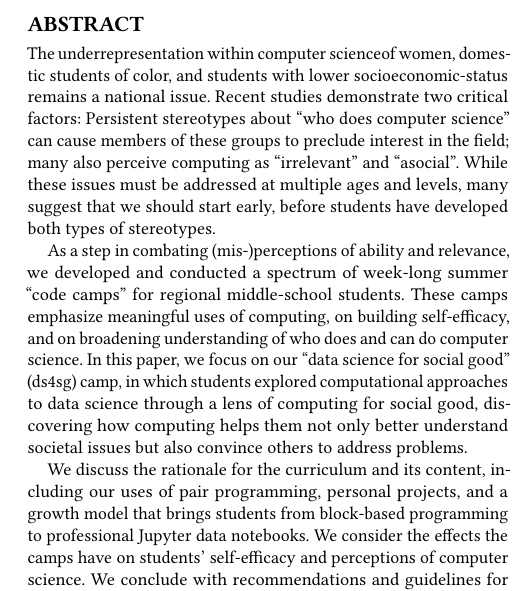
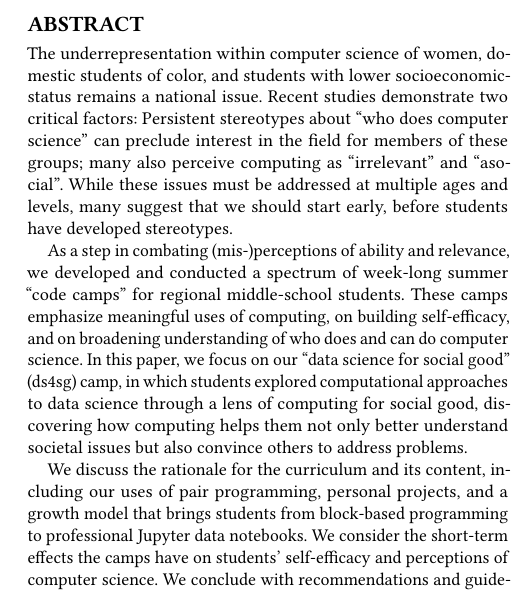
Before and after one commit to grinnell-cs/dssg-sigcse2019, a LaTeX paper (ert642.tex, which reads abstract.tex): part of one column of page 1 of 7, cut so that both start at the same text. Compiled offline with pdfLaTeX.

Commit message:
Clean up abstract slightly.

```diff
--- a/abstract.tex
+++ b/abstract.tex
@@ -1,32 +1,9 @@
 \begin{abstract}
 
-The underrepresentation within computer scienceof women, domestic students of
-color, and students with lower socioeconomic-status remains a national issue. Recent
-studies demonstrate two critical factors: Persistent stereotypes
-about ``who does computer science'' can cause members of these groups
-to preclude interest in the field; many also perceive computing as
-``irrelevant'' and ``asocial''.  While these issues
-must be addressed at multiple ages and levels, many suggest that
-we should start early, before students have developed both types
-of stereotypes.
+The underrepresentation within computer science of women, domestic students of color, and students with lower socioeconomic-status remains a national issue. Recent studies demonstrate two critical factors: Persistent stereotypes about ``who does computer science'' can preclude interest in the field for members of these groups; many also perceive computing as ``irrelevant'' and ``asocial''.  While these issues must be addressed at multiple ages and levels, many suggest that we should start early, before students have developed stereotypes.
 
-As a step in combating (mis-)perceptions of ability and relevance,
-we developed and conducted a spectrum of week-long summer ``code
-camps'' for regional middle-school students. These camps emphasize
-meaningful uses of computing, on building self-efficacy, and on
-broadening understanding of who does and can do computer science.
-In this paper, we focus on our ``data science for social good''
-(ds4sg) camp, in which students explored computational approaches to data
-science through a lens of computing for social good, discovering
-how computing helps them not only better understand societal issues
-but also convince others to address problems.
+As a step in combating (mis-)perceptions of ability and relevance, we developed and conducted a spectrum of week-long summer ``code camps'' for regional middle-school students. These camps emphasize meaningful uses of computing, on building self-efficacy, and on broadening understanding of who does and can do computer science.  In this paper, we focus on our ``data science for social good'' (ds4sg) camp, in which students explored computational approaches to data science through a lens of computing for social good, discovering how computing helps them not only better understand societal issues but also convince others to address problems.
 
-We discuss the rationale for the curriculum and its content, including
-our uses of pair programming, personal projects, and a growth model
-that brings students from block-based programming to professional
-Jupyter data notebooks. We consider the effects the camps have on
-students' self-efficacy and perceptions of computer science. We
-conclude with recommendations and guidelines for those intending
-to offer similar camps.
+We discuss the rationale for the curriculum and its content, including our uses of pair programming, personal projects, and a growth model that brings students from block-based programming to professional Jupyter data notebooks. We consider the short-term effects the camps have on students' self-efficacy and perceptions of computer science. We conclude with recommendations and guidelines for those intending to offer similar camps.
 
 \end{abstract}
```
